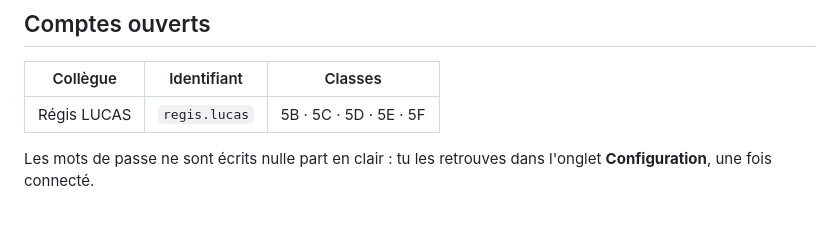
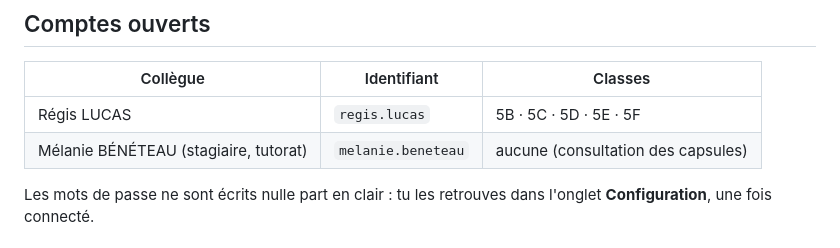
Before and after one commit to blanchardromain-cyber/technologie-stpierre, a Markdown page: ACCES-ENSEIGNANTS.md, the part around the change. GitHub-like rendering.

Commit message:
ACCES-ENSEIGNANTS.md : compte de Mélanie Bénéteau ajouté aux comptes ouverts
Co-Authored-By: Claude Sonnet 5.5 <noreply@anthropic.com>

```diff
--- a/ACCES-ENSEIGNANTS.md
+++ b/ACCES-ENSEIGNANTS.md
@@ -55,6 +55,7 @@ Pour retirer un accès, supprime sa ligne.
 | Collègue | Identifiant | Classes |
 |---|---|---|
 | Régis LUCAS | `regis.lucas` | 5B · 5C · 5D · 5E · 5F |
+| Mélanie BÉNÉTEAU (stagiaire, tutorat) | `melanie.beneteau` | aucune (consultation des capsules) |
 
 Les mots de passe ne sont écrits nulle part en clair : tu les retrouves dans l'onglet
 **Configuration**, une fois connecté.
```
